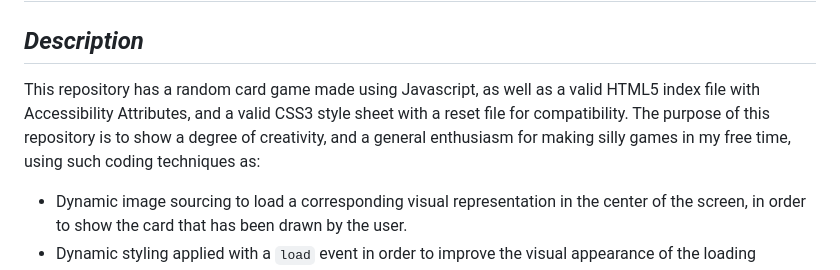
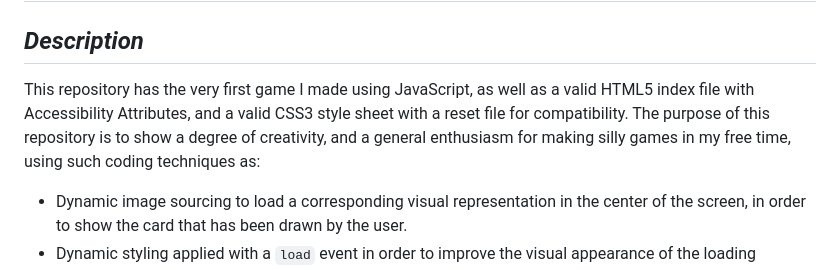
Before and after one commit to ktortolini/random-cards, a Markdown page: README.md, the part around the change. GitHub-like rendering.

Commit message:
Updated README.md
Changed the first sentence to explain that this is the very first JavaScript game I made.

```diff
--- a/README.md
+++ b/README.md
@@ -11,7 +11,7 @@
 
 ## _Description_
 
-This repository has a random card game made using Javascript, as well as a valid HTML5 index file with Accessibility Attributes, and a valid CSS3 style sheet with a reset file for compatibility. The purpose of this repository is to show a degree of creativity, and a general enthusiasm for making silly games in my free time, using such coding techniques as:
+This repository has the very first game I made using JavaScript, as well as a valid HTML5 index file with Accessibility Attributes, and a valid CSS3 style sheet with a reset file for compatibility. The purpose of this repository is to show a degree of creativity, and a general enthusiasm for making silly games in my free time, using such coding techniques as:
 
 - Dynamic image sourcing to load a corresponding visual representation in the center of the screen, in order to show the card that has been drawn by the user.
 - Dynamic styling applied with a `load` event in order to improve the visual appearance of the loading sequence.
```
